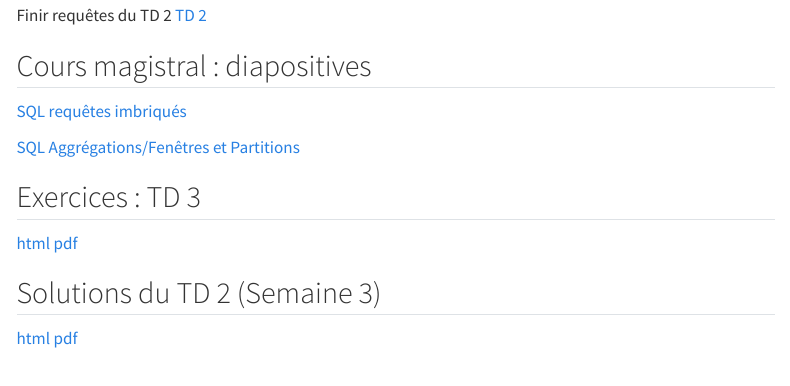
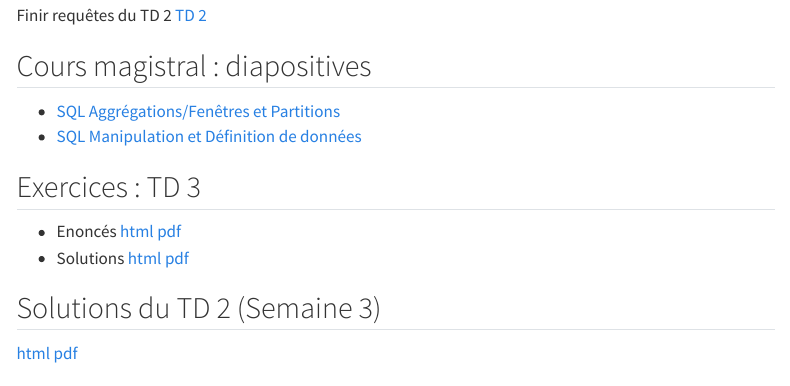
Before and after one commit to cristina-sirangelo/MA15Y030, a Quarto document (weeks/week-4.qmd): the page in a window 1100 px wide, from 360 px down. Rendered offline with R 4.5, knitr and Pandoc in place of Quarto, with nearby package versions; menus at the side of the page are left out.

Commit message:
Update week-4.qmd

```diff
--- a/weeks/week-4.qmd
+++ b/weeks/week-4.qmd
@@ -20,14 +20,13 @@ Finir requêtes du TD 2 [TD 2](/workshops/td2.html)
 
 ## Cours magistral : diapositives
 
-
-[SQL requêtes imbriqués](/slides/SQL_2.html)
-
-[SQL Aggrégations/Fenêtres et Partitions](/slides/SQL_3.html)
+- [SQL Aggrégations/Fenêtres et Partitions](/slides/SQL_3.html)
+- [SQL Manipulation et Définition de données](/slides/LDD_0.html)
 
 ## Exercices : TD 3
 
-[html](/workshops/td3.html)  [pdf](/workshops/td3.pdf)
+- Enoncés [html](/workshops/td3.html)  [pdf](/workshops/td3.pdf)
+- Solutions [html](/solutions/td3.html)  [pdf](/solutions/td3.pdf)
 
 ## Solutions du  TD 2  (Semaine 3)
 
```
Also changed, not shown: weeks/week-4.qmd (2 more changed lines).
